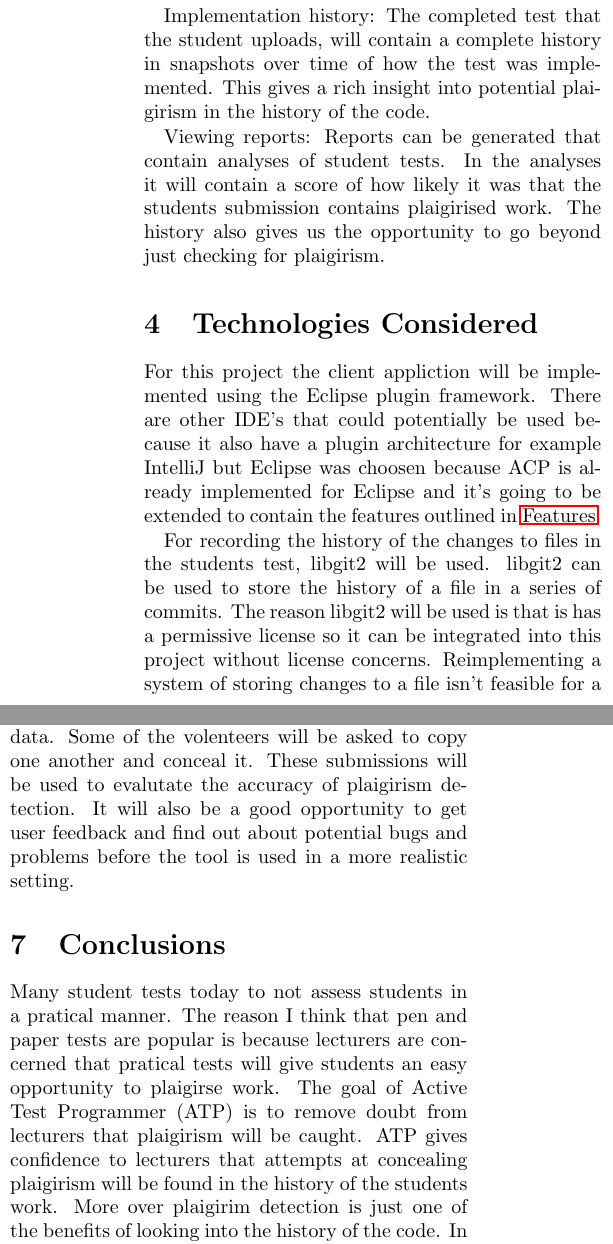
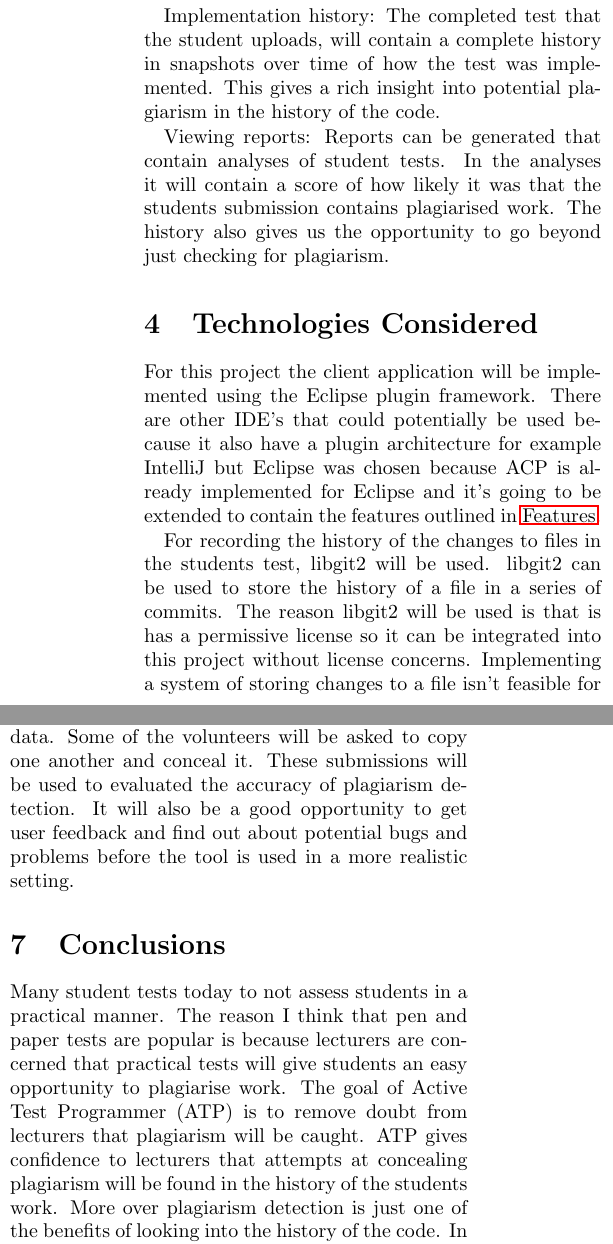
Before and after one commit to kurtmc/Software-Engineering-Part-IV-Project, a LaTeX paper (part_iv_project/report/report.tex): two parts of the columns of page 4 of 5, joined at a grey line, cut so that both start at the same text. Compiled offline with pdfLaTeX.

Commit message:
Spelling

```diff
--- a/part_iv_project/report/report.tex
+++ b/part_iv_project/report/report.tex
@@ -115,28 +115,28 @@ can be sure they completed the test in the given time.
 
 Implementation history: The completed test that the student uploads, will
 contain a complete history in snapshots over time of how the test was
-implemented. This gives a rich insight into potential plaigirism in the history
+implemented. This gives a rich insight into potential plagiarism in the history
 of the code.
 
 Viewing reports: Reports can be generated that contain analyses of student
 tests. In the analyses it will contain a score of how likely it was that the
-students submission contains plaigirised work. The history also gives us the
-opportunity to go beyond just checking for plaigirism.
+students submission contains plagiarised work. The history also gives us the
+opportunity to go beyond just checking for plagiarism.
 % Interim Report:
 % - technologies considered, pros/cons (why eclipse for instance)
 % - related work (research)
 \section{Technologies Considered}
 % libgit2, eclipse because ACP already developed, research???
-For this project the client appliction will be implemented using the Eclipse
+For this project the client application will be implemented using the Eclipse
 plugin framework. There are other IDE's that could potentially be used because
-it also have a plugin architecture for example IntelliJ but Eclipse was choosen
+it also have a plugin architecture for example IntelliJ but Eclipse was chosen
 because ACP is already implemented for Eclipse and it's going to be extended to
 contain the features outlined in \nameref{sec:Features}.
 
 For recording the history of the changes to files in the students test, libgit2
 will be used. libgit2 can be used to store the history of a file in a series of
 commits. The reason libgit2 will be used is that is has a permissive license so
-it can be integrated into this project without license concerns. Reimplementing
+it can be integrated into this project without license concerns. Implementing
 a system of storing changes to a file isn't feasible for a small project like
 this so libgit2 is a good fit.
 
@@ -156,10 +156,10 @@ is done, so it possible to see what is in the clipboard when the user pastes.
 % - how accurate
 % - performance metrics
 \section{Evaluation}
-To evaluate the effitiveness of the tool, mock tests will be performed with
-volenteers to gather some test data. Some of the volenteers will be asked to
-copy one another and conceal it. These submissions will be used to evalutate the
-accuracy of plaigirism detection. It will also be a good opportunity to get user
+To evaluate the effectiveness of the tool, mock tests will be performed with
+volunteers to gather some test data. Some of the volunteers will be asked to
+copy one another and conceal it. These submissions will be used to evaluated the
+accuracy of plagiarism detection. It will also be a good opportunity to get user
 feedback and find out about potential bugs and problems before the tool is used
 in a more realistic setting.
 
@@ -167,13 +167,13 @@ in a more realistic setting.
 \section{Conclusions}
 % Some conclusion. Solution can be used in a more general sense, not just
 % related to plaigirism
-Many student tests today to not assess students in a pratical manner. The reason
+Many student tests today to not assess students in a practical manner. The reason
 I think that pen and paper tests are popular is because lecturers are concerned
-that pratical tests will give students an easy opportunity to plaigirse work.
+that practical tests will give students an easy opportunity to plagiarise work.
 The goal of Active Test Programmer (ATP) is to remove doubt from lecturers that
-plaigirism will be caught. ATP gives confidence to lecturers that attempts at
-concealing plaigirism will be found in the history of the students work. More
-over plaigirim detection is just one of the benefits of looking into the history
+plagiarism will be caught. ATP gives confidence to lecturers that attempts at
+concealing plagiarism will be found in the history of the students work. More
+over plagiarism detection is just one of the benefits of looking into the history
 of the code. In fact a more general analysis could give us information about
 where the student may have been struggling during the test by looking at how
 long it took a student took to implement a particular method or class. This
```
Also changed, not shown: part_iv_project/report/report.tex (16 more changed lines).
